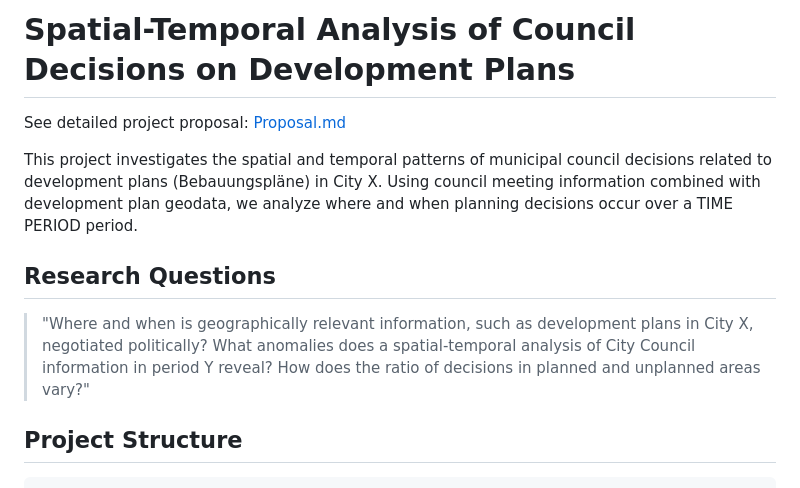
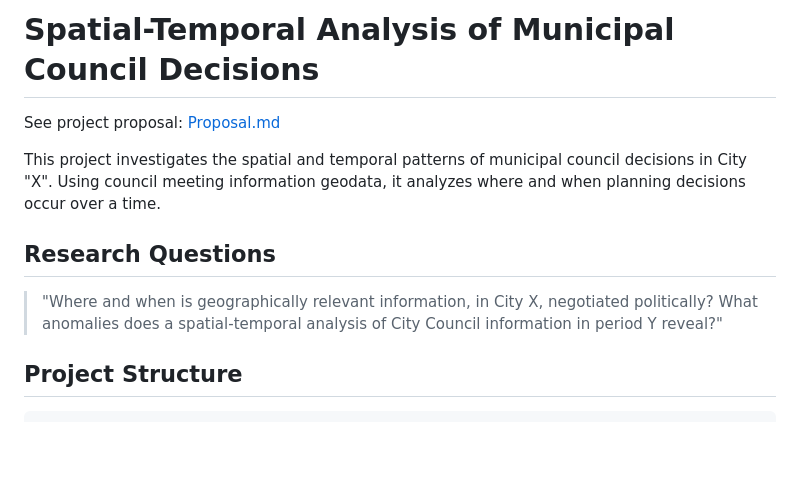
Before and after one commit to Benneloui/geoanalysis-urban-planning-council-decisions, a Markdown page: README.md, the part around the change. Drawn GitHub-style; blank space fills up the shorter version.

Commit message:
no focus on develop plans anymore

```diff
--- a/README.md
+++ b/README.md
@@ -1,12 +1,12 @@
-# Spatial-Temporal Analysis of Council Decisions on Development Plans
+# Spatial-Temporal Analysis of Municipal Council Decisions
 
-See detailed project proposal: [Proposal.md](Proposal.md)
+See project proposal: [Proposal.md](Proposal.md)
 
-This project investigates the spatial and temporal patterns of municipal council decisions related to development plans (Bebauungspläne) in City X. Using council meeting information combined with development plan geodata, we analyze where and when planning decisions occur over a TIME PERIOD period.
+This project investigates the spatial and temporal patterns of municipal council decisions in City "X". Using council meeting information geodata, it analyzes where and when planning decisions occur over a time.
 
 ## Research Questions
 
-> "Where and when is geographically relevant information, such as development plans in City X, negotiated politically? What anomalies does a spatial-temporal analysis of City Council information in period Y reveal? How does the ratio of decisions in planned and unplanned areas vary?"
+> "Where and when is geographically relevant information, in City X, negotiated politically? What anomalies does a spatial-temporal analysis of City Council information in period Y reveal?"
 
 
 ## Project Structure
```
